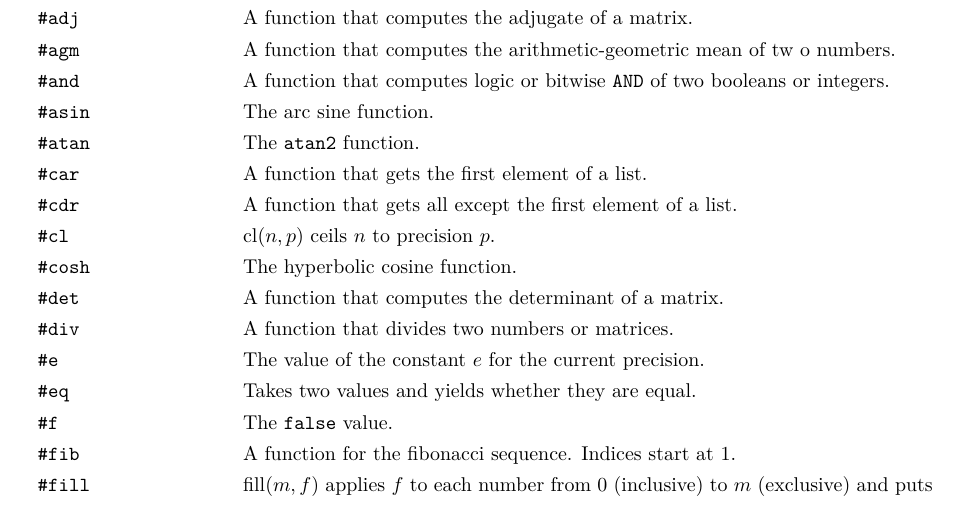
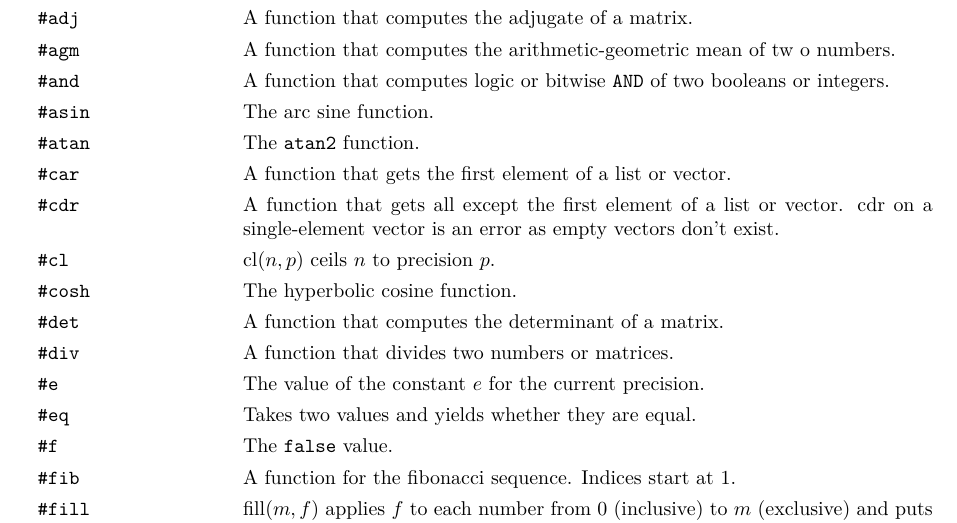
Before and after one commit to noeppi-noeppi/TuxCalculator, a LaTeX document (tex/tuxcalculator.tex): part of page 17 of 18, cut so that both start at the same text. Compiled offline with pdfLaTeX.

Commit message:
Fix #cdr on a single-element vector causing a crash

```diff
--- a/tex/tuxcalculator.tex
+++ b/tex/tuxcalculator.tex
@@ -729,8 +729,9 @@
         \verb|#and|    & A function that computes logic or bitwise \verb|AND| of two booleans or integers. \\
         \verb|#asin|   & The arc sine function. \\
         \verb|#atan|   & The \verb|atan2| function. \\
-        \verb|#car|    & A function that gets the first element of a list. \\
-        \verb|#cdr|    & A function that gets all except the first element of a list. \\
+        \verb|#car|    & A function that gets the first element of a list or vector. \\
+        \verb|#cdr|    & A function that gets all except the first element of a list or vector.
+                         $ \mathrm{cdr} $ on a single-element vector is an error as empty vectors don't exist. \\
         \verb|#cl|     & $ \mathrm{cl}(n,p) $ ceils $ n $ to precision $ p $. \\
         \verb|#cosh|   & The hyperbolic cosine function. \\
         \verb|#det|    & A function that computes the determinant of a matrix. \\
```
Also changed, not shown: tex/tuxcalculator.tex (3 more changed lines), 2 other files.
